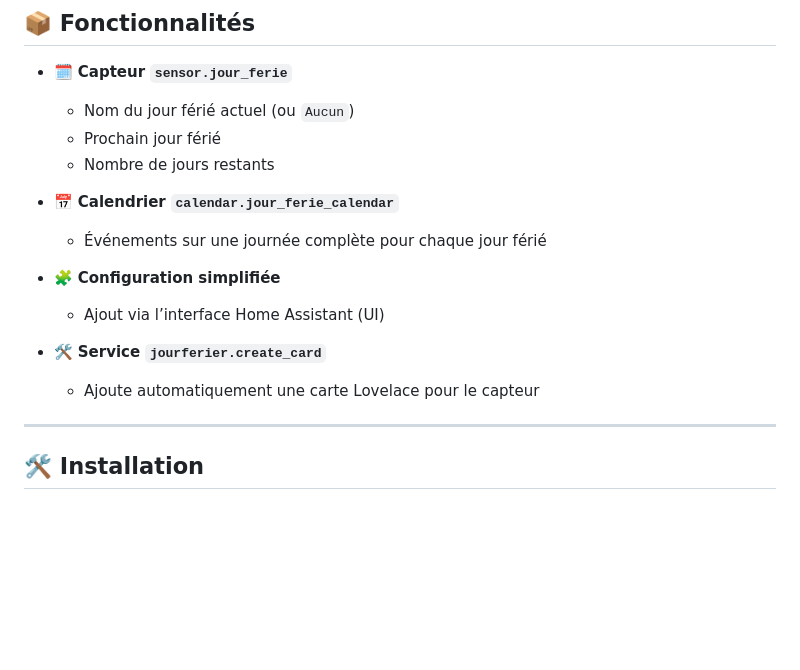
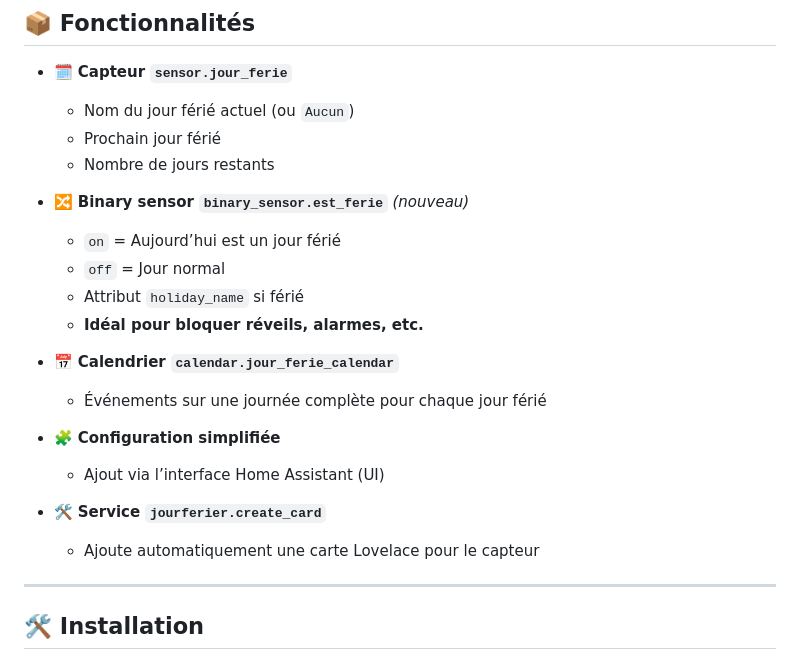
Before and after one commit to XAV59213/jourferier, a Markdown page: README.md, the part around the change. GitHub-like rendering; blank space fills up the shorter version.

```diff
--- a/README.md
+++ b/README.md
@@ -22,6 +22,12 @@ Affichez si **aujourd’hui est un jour férié** via un capteur et **intégrez
   - Prochain jour férié
   - Nombre de jours restants
 
+- 🔀 **Binary sensor `binary_sensor.est_ferie`** *(nouveau)*
+  - `on` = Aujourd’hui est un jour férié
+  - `off` = Jour normal
+  - Attribut `holiday_name` si férié
+  - **Idéal pour bloquer réveils, alarmes, etc.**
+
 - 📅 **Calendrier `calendar.jour_ferie_calendar`**
   - Événements sur une journée complète pour chaque jour férié
 
@@ -30,7 +36,6 @@ Affichez si **aujourd’hui est un jour férié** via un capteur et **intégrez
 
 - 🛠️ **Service `jourferier.create_card`**
   - Ajoute automatiquement une carte Lovelace pour le capteur
-
 ---
 
 ## 🛠️ Installation
```
